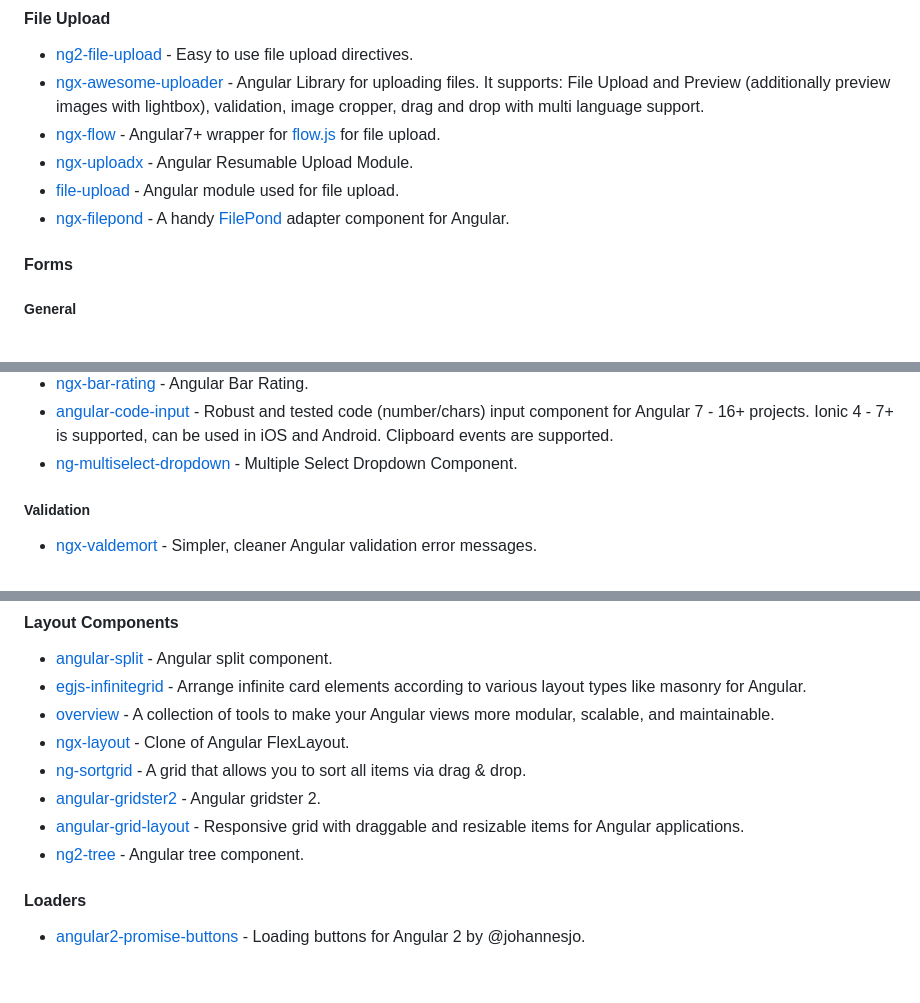
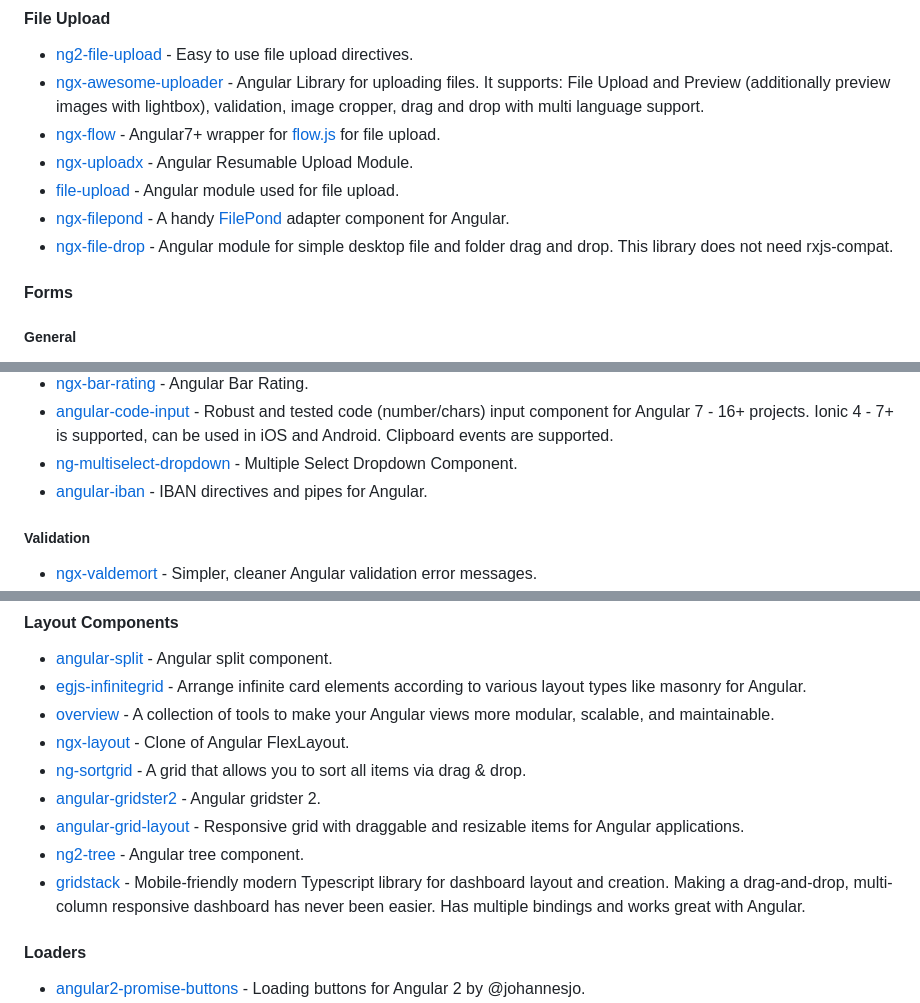
Before and after one commit to Eleven-Pigs/My-first_experience-angular-project, a Markdown page: README.md, 3 parts joined by grey strips. Drawn GitHub-style; blank space fills up the shorter version.

```diff
--- a/README.md
+++ b/README.md
@@ -759,6 +770,7 @@ become an Angular expert.
 * [ngx-uploadx](https://github.com/kukhariev/ngx-uploadx) - Angular Resumable Upload Module.
 * [file-upload](https://github.com/pIvan/file-upload) - Angular module used for file upload.
 * [ngx-filepond](https://github.com/pqina/ngx-filepond) - A handy [FilePond](https://github.com/pqina/filepond) adapter component for Angular.
+* [ngx-file-drop](https://github.com/georgipeltekov/ngx-file-drop) - Angular module for simple desktop file and folder drag and drop. This library does not need rxjs-compat.
 
 #### Forms
 
@@ -793,6 +805,7 @@ become an Angular expert.
 * [ngx-bar-rating](https://github.com/MurhafSousli/ngx-bar-rating) - Angular Bar Rating.
 * [angular-code-input](https://github.com/AlexMiniApps/angular-code-input) - Robust and tested code (number/chars) input component for Angular 7 - 16+ projects. Ionic 4 - 7+ is supported, can be used in iOS and Android. Clipboard events are supported.
 * [ng-multiselect-dropdown](https://github.com/NileshPatel17/ng-multiselect-dropdown) - Multiple Select Dropdown Component.
+* [angular-iban](https://github.com/fundsaccess/angular-iban) - IBAN directives and pipes for Angular.
 
 ##### Validation
 
@@ -860,6 +873,7 @@ Angular 7+ Validator, a library handle validation messages easy and automatic.
 * [angular-gridster2](https://github.com/tiberiuzuld/angular-gridster2) - Angular gridster 2.
 * [angular-grid-layout](https://github.com/katoid/angular-grid-layout) - Responsive grid with draggable and resizable items for Angular applications.
 * [ng2-tree](https://github.com/valor-software/ng2-tree) - Angular tree component.
+* [gridstack](https://github.com/gridstack/gridstack.js/tree/master/angular/) - Mobile-friendly modern Typescript library for dashboard layout and creation. Making a drag-and-drop, multi-column responsive dashboard has never been easier. Has multiple bindings and works great with Angular.
 
 #### Loaders
 
```
Also changed, not shown: other parts of README.md (+13 -0 lines).
